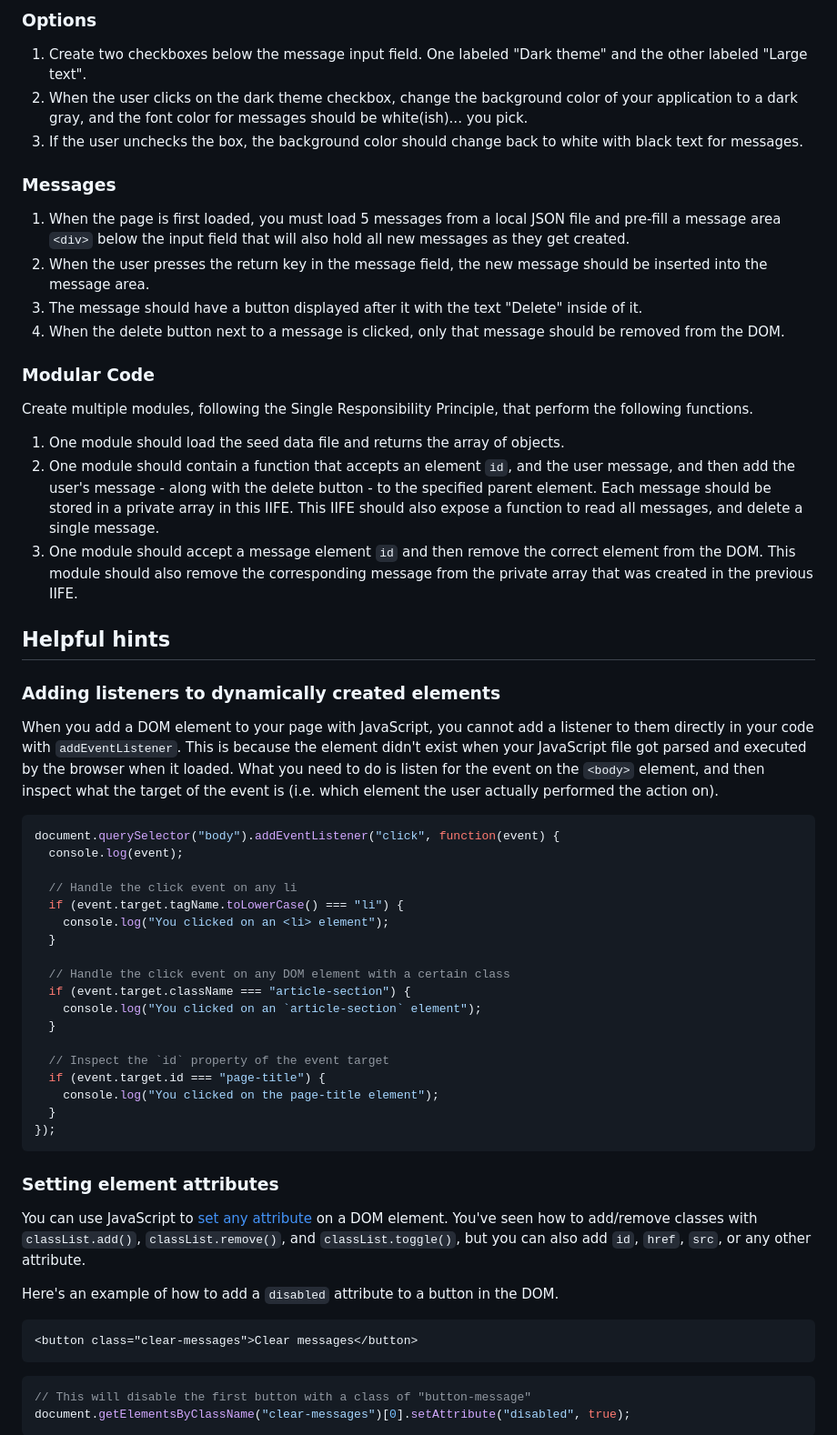
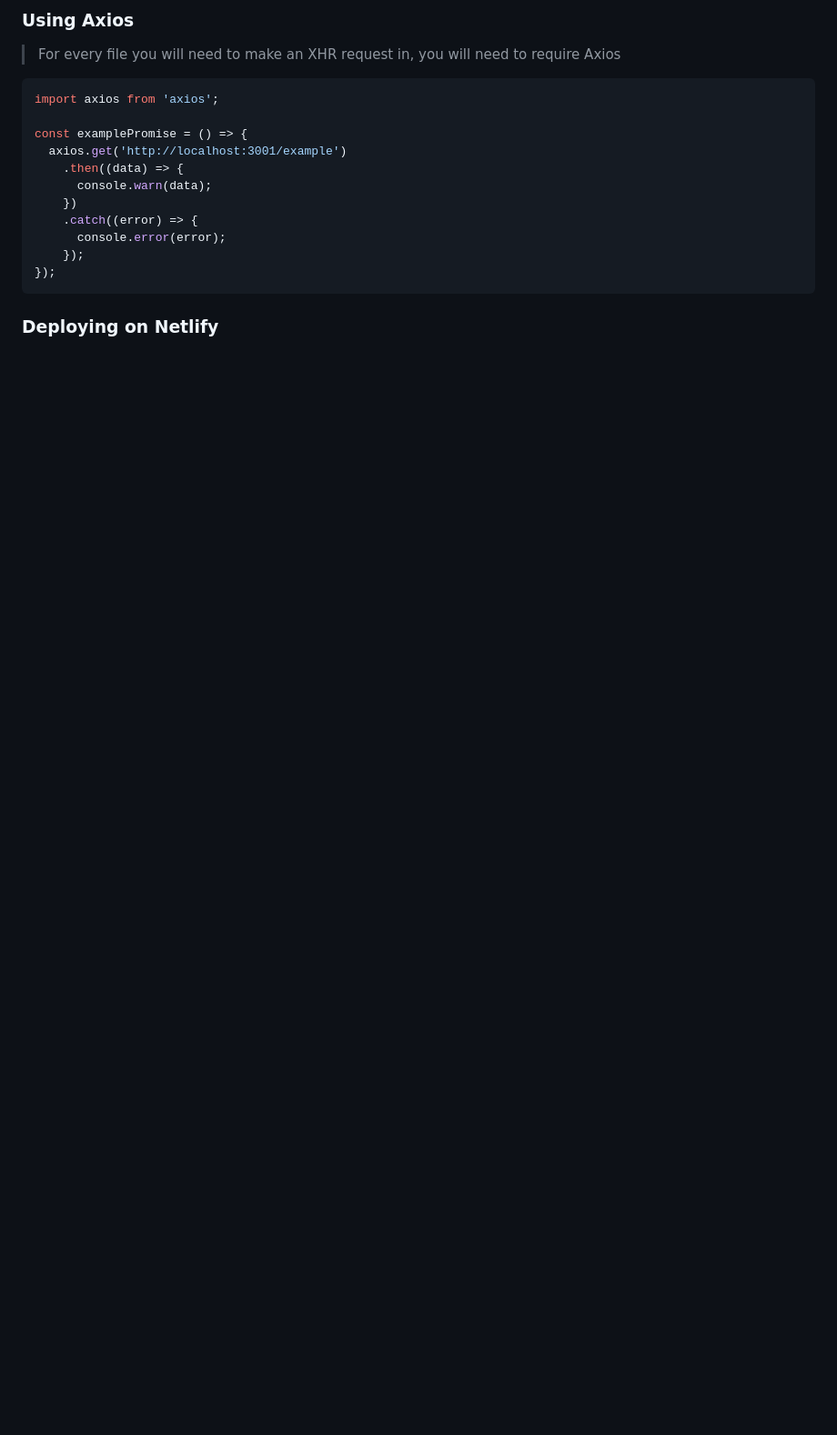
Before and after one commit to willkotheimer/chatty-epsilon, a Markdown page: README.md, the part around the change printed below. Shown: that part at 91% size. Drawn GitHub-style; blank space fills up the shorter version.

````diff
--- a/README.md
+++ b/README.md
@@ -29,64 +59,19 @@ cd [repo name]
 
-### Options
+### Using Axios
+> For every file you will need to make an XHR request in, you will need to require Axios
+```js
+import axios from 'axios';
 
-1. Create two checkboxes below the message input field. One labeled "Dark theme" and the other labeled "Large text".
-1. When the user clicks on the dark theme checkbox, change the background color of your application to a dark gray, and the font color for messages should be white(ish)... you pick.
-1. If the user unchecks the box, the background color should change back to white with black text for messages.
-
-### Messages
-1. When the page is first loaded, you must load 5 messages from a local JSON file and pre-fill a message area `<div>` below the input field that will also hold all new messages as they get created.
-1. When the user presses the return key in the message field, the new message should be inserted into the message area.
-1. The message should have a button displayed after it with the text "Delete" inside of it.
-1. When the delete button next to a message is clicked, only that message should be removed from the DOM.
-
-### Modular Code
-
-Create multiple modules, following the Single Responsibility Principle, that perform the following functions.
-
-1. One module should load the seed data file and returns the array of objects.
-1. One module should contain a function that accepts an element `id`, and the user message, and then add the user's message - along with the delete button - to the specified parent element. Each message should be stored in a private array in this IIFE. This IIFE should also expose a function to read all messages, and delete a single message.
-1. One module should accept a message element `id` and then remove the correct element from the DOM. This module should also remove the corresponding message from the private array that was created in the previous IIFE.
-
-## Helpful hints
-
-### Adding listeners to dynamically created elements
-
-When you add a DOM element to your page with JavaScript, you cannot add a listener to them directly in your code with `addEventListener`. This is because the element didn't exist when your JavaScript file got parsed and executed by the browser when it loaded. What you need to do is listen for the event on the `<body>` element, and then inspect what the target of the event is (i.e. which element the user actually performed the action on).
-
-```js
-document.querySelector("body").addEventListener("click", function(event) {
-  console.log(event);
-
-  // Handle the click event on any li
-  if (event.target.tagName.toLowerCase() === "li") {
-    console.log("You clicked on an <li> element");
-  }
-
-  // Handle the click event on any DOM element with a certain class
-  if (event.target.className === "article-section") {
-    console.log("You clicked on an `article-section` element");
-  }
-
-  // Inspect the `id` property of the event target
-  if (event.target.id === "page-title") {
-    console.log("You clicked on the page-title element");
-  }
+const examplePromise = () => {
+  axios.get('http://localhost:3001/example')
+    .then((data) => {
+      console.warn(data);
+    })
+    .catch((error) => {
+      console.error(error);
+    });
 });
 ```
 
-### Setting element attributes
+### Deploying on Netlify
 
-You can use JavaScript to [set any attribute](https://developer.mozilla.org/en-US/docs/Web/API/Element/setAttribute) on a DOM element. You've seen how to add/remove classes with `classList.add()`, `classList.remove()`, and `classList.toggle()`, but you can also add `id`, `href`, `src`, or any other attribute.
-
-Here's an example of how to add a `disabled` attribute to a button in the DOM.
-
-```html
-<button class="clear-messages">Clear messages</button>
-```
-
-```js
-// This will disable the first button with a class of "button-message"
-document.getElementsByClassName("clear-messages")[0].setAttribute("disabled", true);
-```
-
-
````
Also changed, not shown: other parts of README.md (+53 -72 lines), documentation/createproject.png (added), documentation/lit-screen.png (added), documentation/notacceptable.png (added), documentation/usetemplate.png (added), 5 other files.
